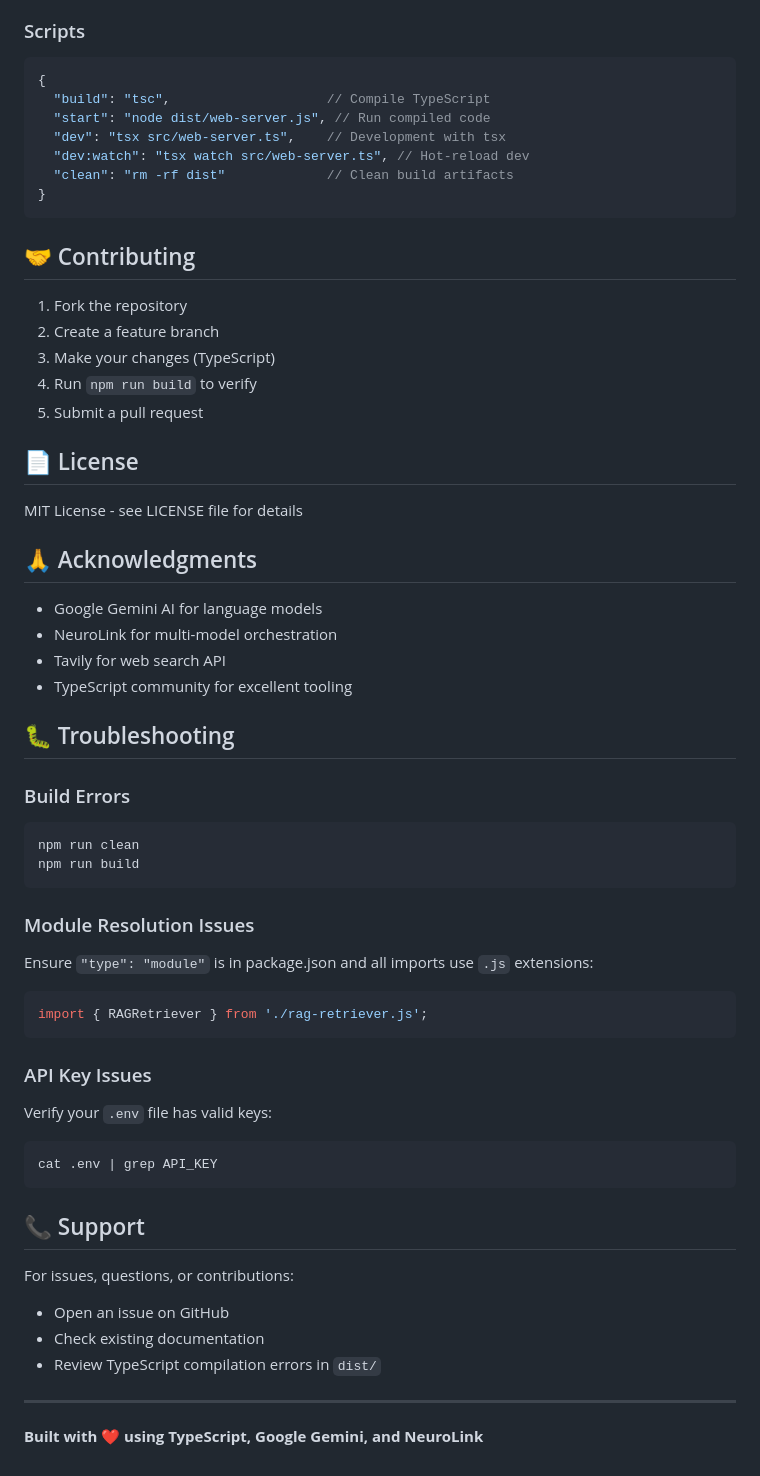
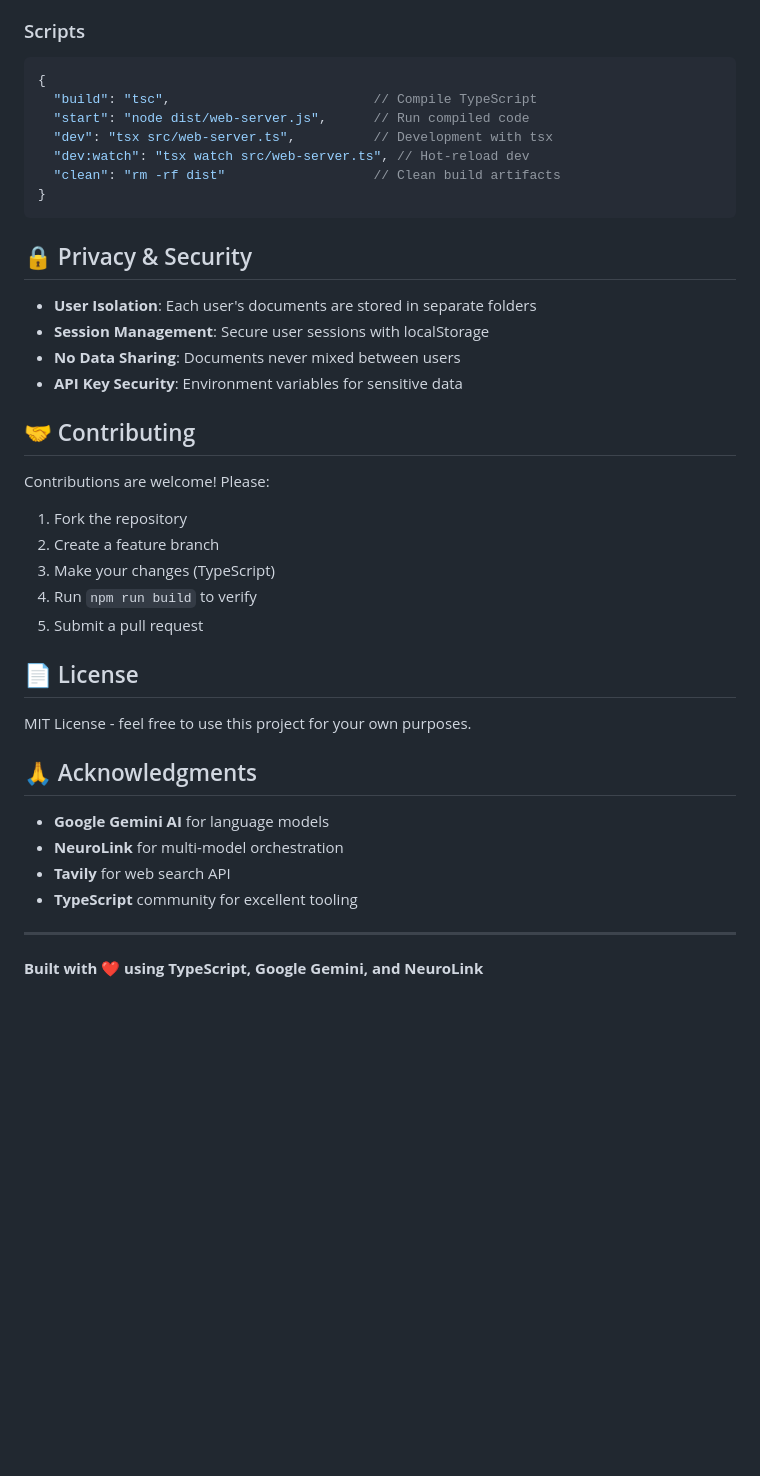
Before and after one commit to uk-zash/neurolink-multi-model-agent, a Markdown page: README.md, the part around one of its changes. GitHub-like rendering; blank space fills up the shorter version.

````diff
--- a/README.md
+++ b/README.md
@@ -244,16 +375,24 @@ This project has been fully converted to TypeScript with:
 
 ```json
 {
-  "build": "tsc",                    // Compile TypeScript
-  "start": "node dist/web-server.js", // Run compiled code
-  "dev": "tsx src/web-server.ts",    // Development with tsx
+  "build": "tsc",                          // Compile TypeScript
+  "start": "node dist/web-server.js",      // Run compiled code
+  "dev": "tsx src/web-server.ts",          // Development with tsx
   "dev:watch": "tsx watch src/web-server.ts", // Hot-reload dev
-  "clean": "rm -rf dist"             // Clean build artifacts
+  "clean": "rm -rf dist"                   // Clean build artifacts
 }
 ```
 
+## 🔒 Privacy & Security
+
+- **User Isolation**: Each user's documents are stored in separate folders
+- **Session Management**: Secure user sessions with localStorage
+- **No Data Sharing**: Documents never mixed between users
+- **API Key Security**: Environment variables for sensitive data
+
 ## 🤝 Contributing
 
+Contributions are welcome! Please:
 1. Fork the repository
 2. Create a feature branch
 3. Make your changes (TypeScript)
@@ -262,41 +401,14 @@ This project has been fully converted to TypeScript with:
 
 ## 📄 License
 
-MIT License - see LICENSE file for details
+MIT License - feel free to use this project for your own purposes.
 
 ## 🙏 Acknowledgments
 
-- Google Gemini AI for language models
-- NeuroLink for multi-model orchestration
-- Tavily for web search API
-- TypeScript community for excellent tooling
-
-## 🐛 Troubleshooting
-
-### Build Errors
-```bash
-npm run clean
-npm run build
-```
-
-### Module Resolution Issues
-Ensure `"type": "module"` is in package.json and all imports use `.js` extensions:
-```typescript
-import { RAGRetriever } from './rag-retriever.js';
-```
-
-### API Key Issues
-Verify your `.env` file has valid keys:
-```bash
-cat .env | grep API_KEY
-```
-
-## 📞 Support
-
-For issues, questions, or contributions:
-- Open an issue on GitHub
-- Check existing documentation
-- Review TypeScript compilation errors in `dist/`
+- **Google Gemini AI** for language models
+- **NeuroLink** for multi-model orchestration
+- **Tavily** for web search API
+- **TypeScript** community for excellent tooling
 
 ---
 
````
Also changed, not shown: other parts of README.md (+217 -86 lines).
